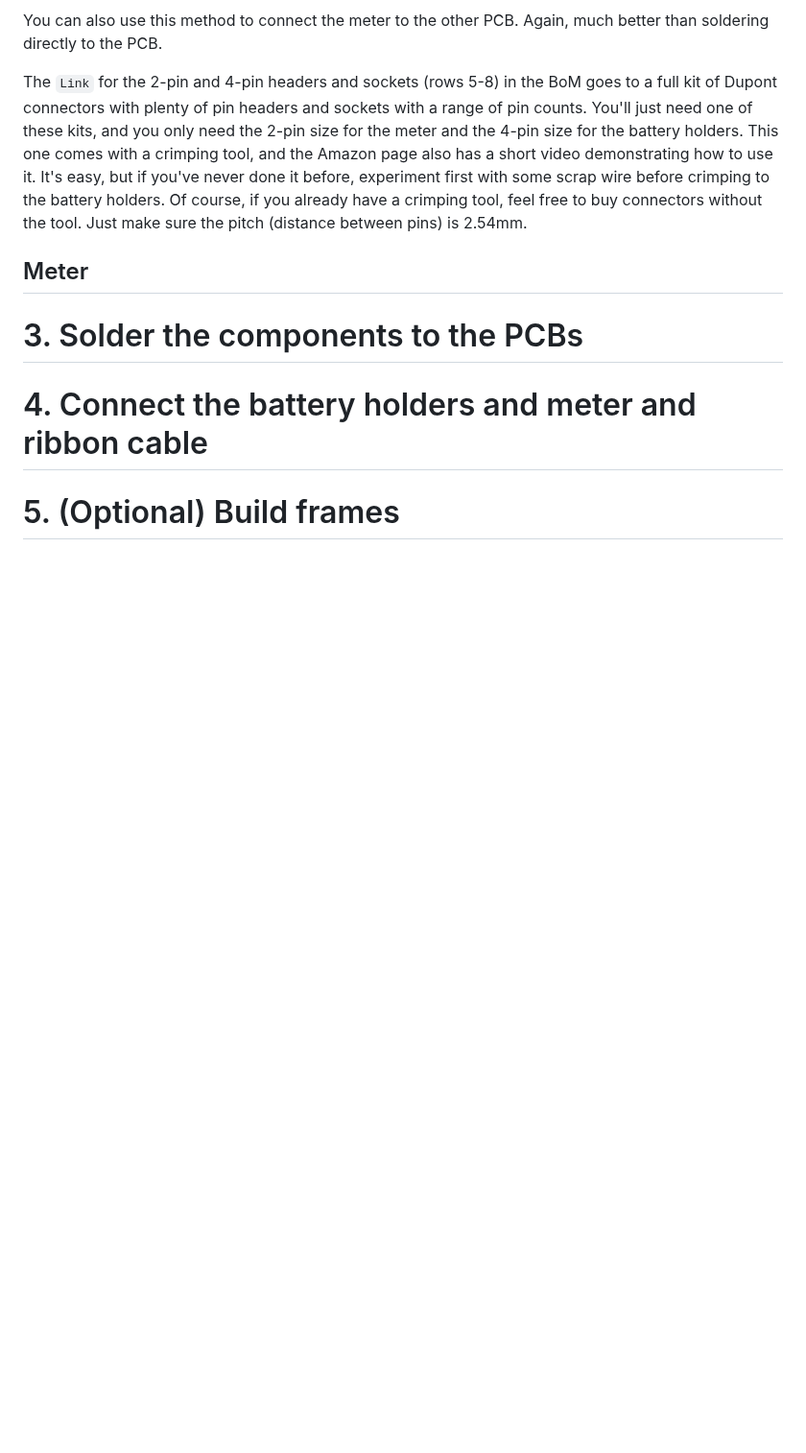
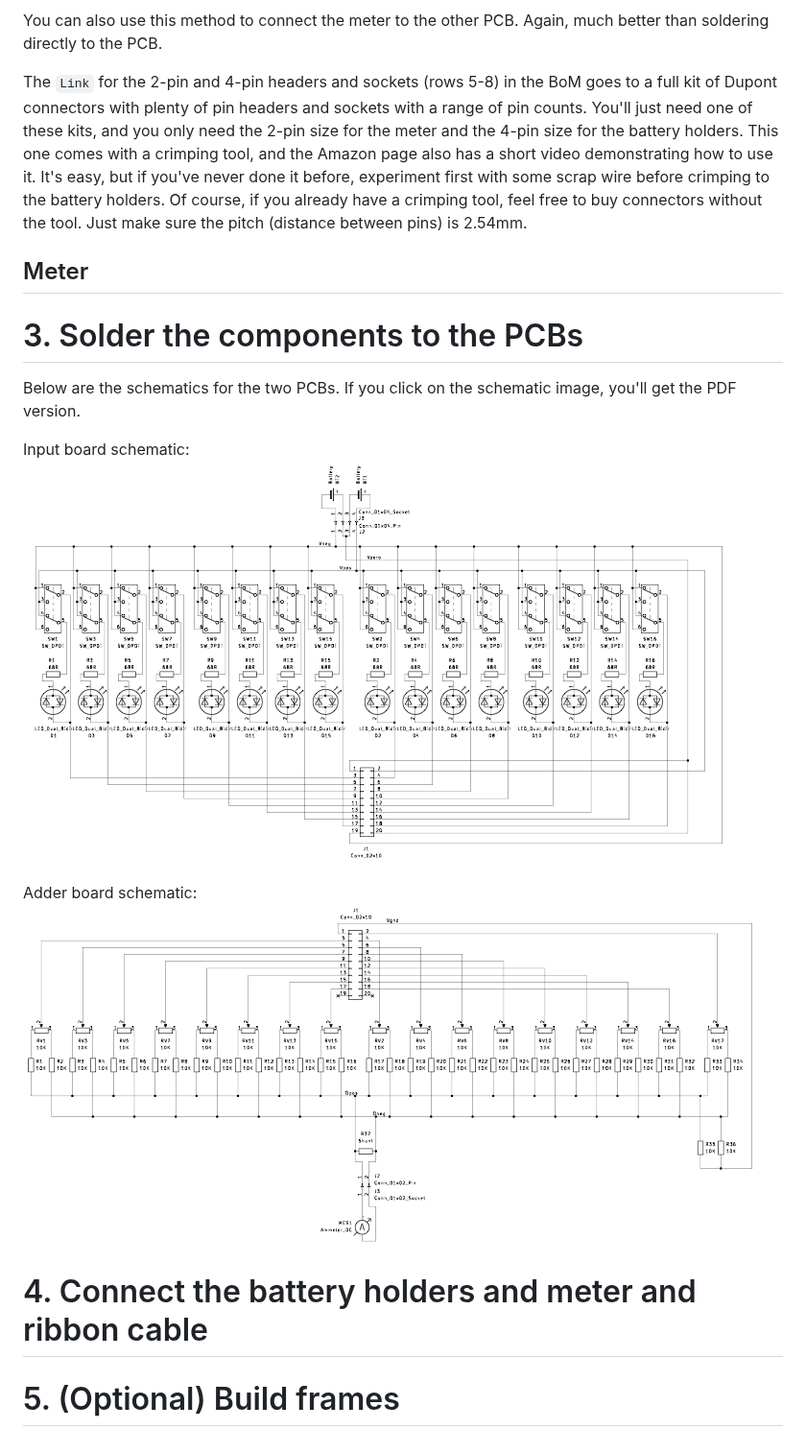
Before and after one commit to rdb64-hobbies/Perceptron, a Markdown page: BUILDING.md, the part around the change. Shown at 96% size. Rendered like a GitHub page; pictures changed too: assets/schematic_adder.png (added), assets/schematic_input.png (added); blank space fills up the shorter version.

Commit message:
Put in schematics.

```diff
--- a/BUILDING.md
+++ b/BUILDING.md
@@ -79,6 +79,14 @@ The `Link` for the 2-pin and 4-pin headers and sockets (rows 5-8) in the BoM goe
 
 # 3. Solder the components to the PCBs
 
+Below are the schematics for the two PCBs. If you click on the schematic image, you'll get the PDF version.
+
+Input board schematic:
+[![Input PCB schematic](assets/schematic_input.png)](assets/schematic_input.pdf)
+
+Adder board schematic:
+[![Adder PCB schematic](assets/schematic_adder.png)](assets/schematic_adder.pdf)
+
 # 4. Connect the battery holders and meter and ribbon cable
 
 # 5. (Optional) Build frames
```
Also changed, not shown: 4 other files.
